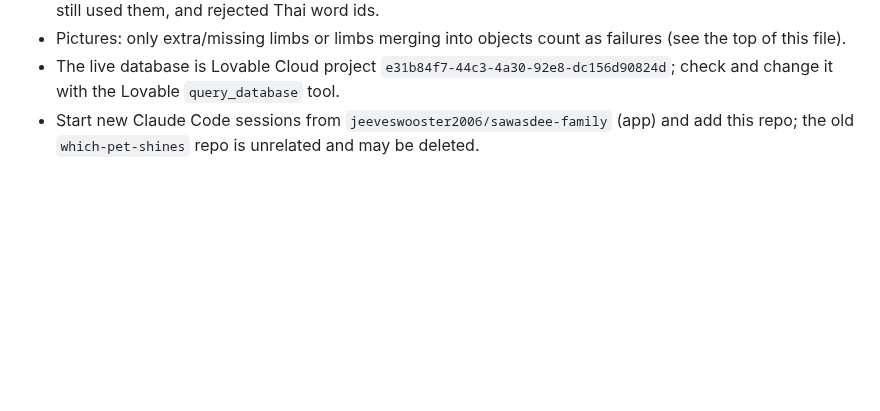
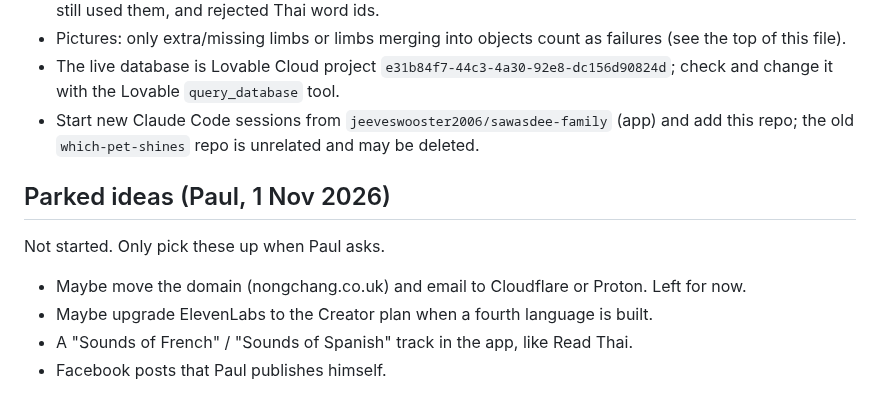
Before and after one commit to jeeveswooster2006/sawasdee-thai, a Markdown page: CLAUDE.md, the part around the change. GitHub-like rendering; blank space fills up the shorter version.

Commit message:
CLAUDE.md: parked ideas from Paul (1 Nov)
Co-Authored-By: Claude Opus 5.5 <noreply@anthropic.com>
Claude-Session: https://claude.ai/code/session_01R1deoZTaqnjek9VdYCcvGk

```diff
--- a/CLAUDE.md
+++ b/CLAUDE.md
@@ -43,3 +43,10 @@ The Lovable app is two-way synced with **jeeveswooster2006/sawasdee-family** (br
 - Pictures: only extra/missing limbs or limbs merging into objects count as failures (see the top of this file).
 - The live database is Lovable Cloud project `e31b84f7-44c3-4a30-92e8-dc156d90824d`; check and change it with the Lovable `query_database` tool.
 - Start new Claude Code sessions from `jeeveswooster2006/sawasdee-family` (app) and add this repo; the old `which-pet-shines` repo is unrelated and may be deleted.
+
+## Parked ideas (Paul, 1 Nov 2026)
+Not started. Only pick these up when Paul asks.
+- Maybe move the domain (nongchang.co.uk) and email to Cloudflare or Proton. Left for now.
+- Maybe upgrade ElevenLabs to the Creator plan when a fourth language is built.
+- A "Sounds of French" / "Sounds of Spanish" track in the app, like Read Thai.
+- Facebook posts that Paul publishes himself.
```
